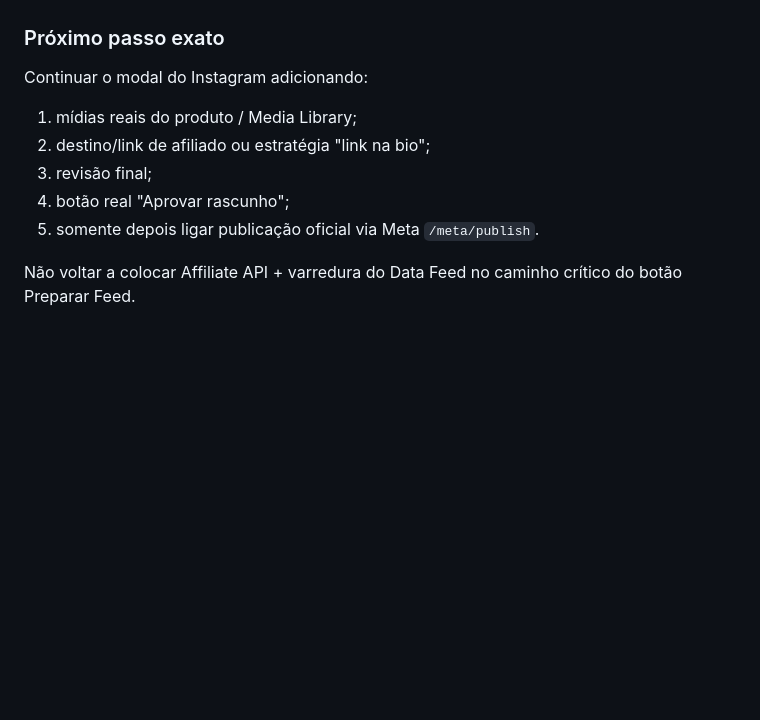
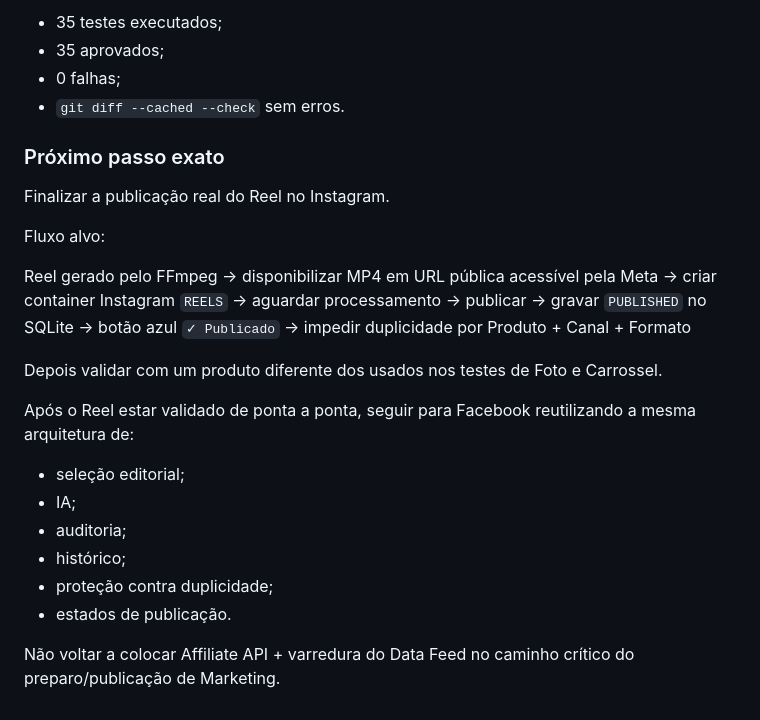
Before and after one commit to salandim007/shopee-biolink-saas, a Markdown page: docs/SHOPEE_BIOLINK_CONTEXT.md, the part around one of its changes. Drawn GitHub-style; blank space fills up the shorter version.

Commit message:
Update Shopee BioLink project context after Instagram publishing

```diff
--- a/docs/SHOPEE_BIOLINK_CONTEXT.md
+++ b/docs/SHOPEE_BIOLINK_CONTEXT.md
@@ -1997,12 +2074,32 @@ Produto selecionado
+- 35 testes executados;
+- 35 aprovados;
+- 0 falhas;
+- `git diff --cached --check` sem erros.
 
 ### Próximo passo exato
 
-Continuar o modal do Instagram adicionando:
-
-1. mídias reais do produto / Media Library;
-2. destino/link de afiliado ou estratégia "link na bio";
-3. revisão final;
-4. botão real "Aprovar rascunho";
-5. somente depois ligar publicação oficial via Meta `/meta/publish`.
-
-Não voltar a colocar Affiliate API + varredura do Data Feed no caminho crítico do botão Preparar Feed.
+Finalizar a publicação real do Reel no Instagram.
+
+Fluxo alvo:
+
+Reel gerado pelo FFmpeg
+→ disponibilizar MP4 em URL pública acessível pela Meta
+→ criar container Instagram `REELS`
+→ aguardar processamento
+→ publicar
+→ gravar `PUBLISHED` no SQLite
+→ botão azul `✓ Publicado`
+→ impedir duplicidade por Produto + Canal + Formato
+
+Depois validar com um produto diferente dos usados nos testes de Foto e Carrossel.
+
+Após o Reel estar validado de ponta a ponta, seguir para Facebook reutilizando a mesma arquitetura de:
+
+- seleção editorial;
+- IA;
+- auditoria;
+- histórico;
+- proteção contra duplicidade;
+- estados de publicação.
+
+Não voltar a colocar Affiliate API + varredura do Data Feed no caminho crítico do preparo/publicação de Marketing.
```
Also changed, not shown: other parts of docs/SHOPEE_BIOLINK_CONTEXT.md (+81 -4 lines).
